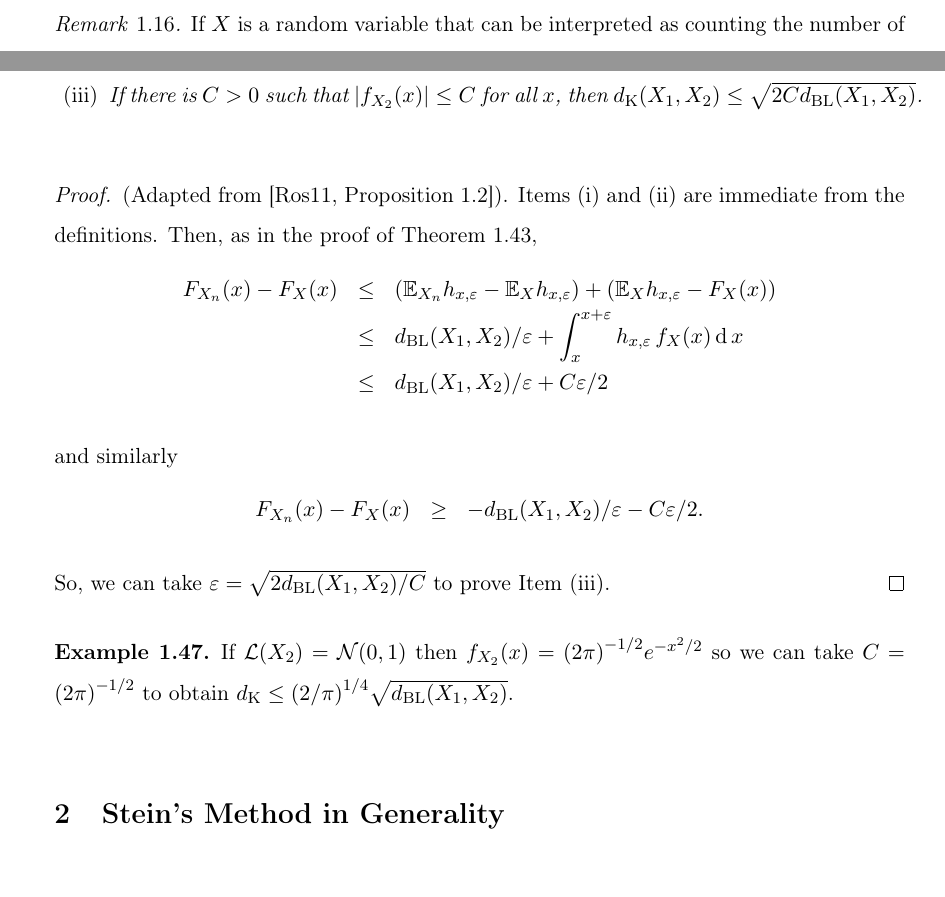
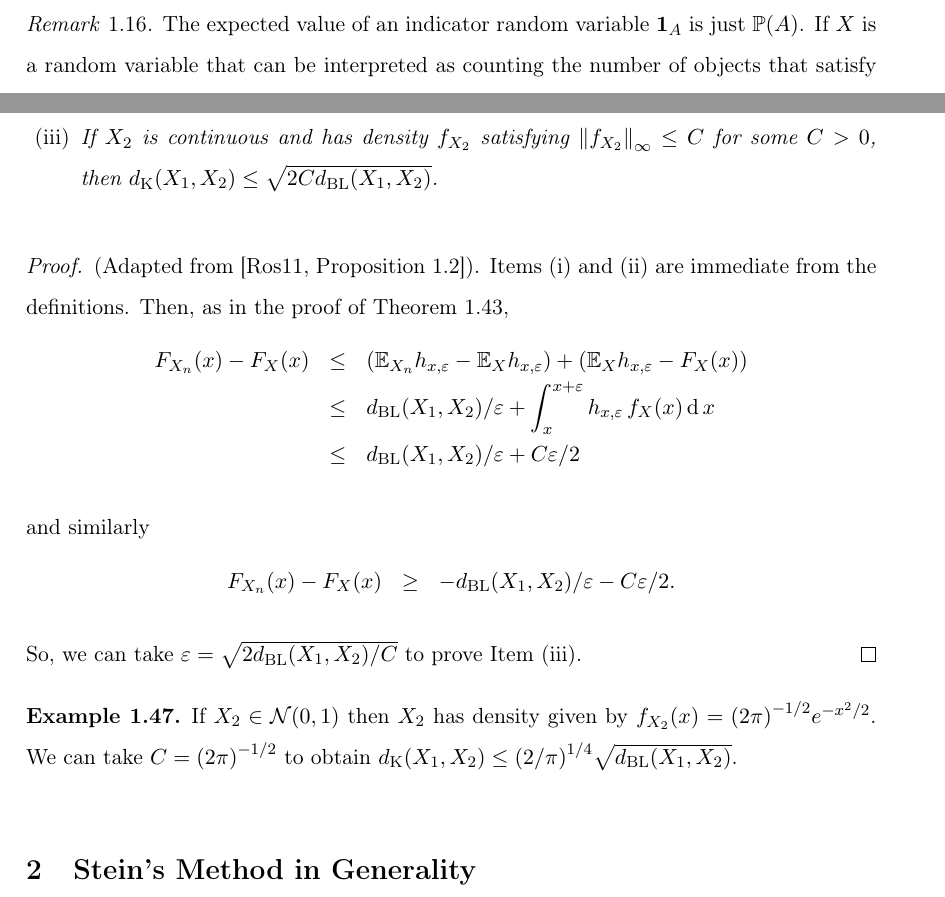
Before and after one commit to mkwn/honours, a LaTeX thesis (thesis.tex): two parts of pages 13 and 25 of 62, joined at a grey line, cut at the place of the change, the shorter picture padded with empty space. Compiled offline with pdfLaTeX.

Commit message:
mostly typos

```diff
--- a/thesis.tex
+++ b/thesis.tex
@@ -4,7 +4,7 @@
 \usepackage[T1]{fontenc}
 \usepackage[latin9]{inputenc}
 \usepackage[a4paper]{geometry}
-\geometry{verbose,tmargin=3cm,bmargin=3cm,lmargin=3.5cm,rmargin=2.5cm,headheight=3cm,headsep=3cm,footskip=1.5cm}
+\geometry{verbose,tmargin=3cm,bmargin=3cm,lmargin=3cm,rmargin=3cm,headheight=3cm,headsep=3cm,footskip=1.5cm}
 \setlength{\parskip}{\bigskipamount}
 \setlength{\parindent}{0pt}
 \synctex=1
@@ -713,5 +715,10 @@ variable takes.
 The \emph{variance} of $\X$ is a measure of how much variation there
 is from the expected value; it is defined by $\Var\X=\E\left(\X-\E\X\right)^{2}=\E\X^{2}-\left(\E\X\right)^{2}$.\end{defn}
 \begin{rem}
-\label{rem:indicator-expectation}If $\X$ is a random variable that
-can be interpreted as counting the number of objects that satisfy
+\label{rem:indicator-expectation}The expected value of an indicator
+random variable $\one_{\A}$ is just $\Pr\left(\A\right)$. If $\X$
+is a random variable that can be interpreted as counting the number
+of objects that satisfy some property, then we can express $\X$ as
+a sum of indicator variables $\sum_{\i}\one_{\A_{\i}}$, where $\A_{\i}$
+is the event that the $\i$th object satisfies our property. Noting
+that $\E$ is linear, we have $\E\X=\sum_{\i}\E\one_{\A_{\i}}=\sum_{\i}\Pr\A_{\i}$.
@@ -1345,8 +1348,9 @@ moment.\end{comment}
 
 \item \label{prop:transfer-BL/W}$d_{\BL}\left(\X_{1},\X_{2}\right)\le d_{\W}\left(\X_{1},\X_{2}\right)$;
 
-\item \label{prop:transfer-K/W}If there is $C>0$ such that $\left|f_{\X_{2}}\left(x\right)\right|\le C$
-for all $x$, then $d_{\K}\left(\X_{1},\X_{2}\right)\le\sqrt{2Cd_{\BL}\left(\X_{1},\X_{2}\right)}$.
+\item \label{prop:transfer-K/W}If $\X_{2}$ is continuous and has
+density $f_{\X_{2}}$ satisfying $\left\Vert f_{\X_{2}}\right\Vert _{\infty}\le C$
+for some $C>0$, then $d_{\K}\left(\X_{1},\X_{2}\right)\le\sqrt{2Cd_{\BL}\left(\X_{1},\X_{2}\right)}$.
 
 \end{enumerate}\end{prop}
 \begin{proof}
@@ -1364,8 +1368,9 @@ and similarly\vspace{-10pt}
 So, we can take $\varepsilon=\sqrt{2d_{\BL}\left(\X_{1},\X_{2}\right)/C}$
 to prove \ref{prop:transfer-K/W}.\end{proof}
 \begin{example}
-If $\Lb{\X_{2}}=\N\left(0,1\right)$ then $f_{\X_{2}}\left(x\right)=\left(2\pi\right)^{-1/2}e^{-x^{2}/2}$
-so we can take $C=\left(2\pi\right)^{-1/2}$ to obtain $d_{\K}\le\left(2/\pi\right)^{1/4}\sqrt{d_{\BL}\left(\X_{1},\X_{2}\right)}$.
+If $\X_{2}\in\N\left(0,1\right)$ then $\X_{2}$ has density given
+by $f_{\X_{2}}\left(x\right)=\left(2\pi\right)^{-1/2}e^{-x^{2}/2}$.
+We can take $C=\left(2\pi\right)^{-1/2}$ to obtain $d_{\K}\left(\X_{1},\X_{2}\right)\le\left(2/\pi\right)^{1/4}\sqrt{d_{\BL}\left(\X_{1},\X_{2}\right)}$.
 \end{example}
 \begin{comment}In a combinatorial setting, many of our results are
 about integer random variables. The total variation metric is usually
```
Also changed, not shown: thesis.pdf, thesis.tex (20 more changed lines), 1 other file.
